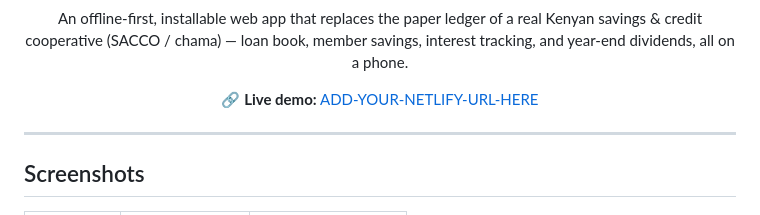
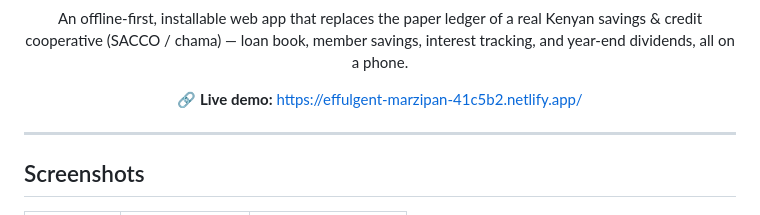
Before and after one commit to shutter-bashir/Simba-women-sacco-1, a Markdown page: README.md, the part around the change. GitHub-like rendering.

```diff
--- a/README.md
+++ b/README.md
@@ -11,7 +11,7 @@
 </p>
 
 <p align="center">
-  <b>🔗 Live demo:</b> <a href="#">ADD-YOUR-NETLIFY-URL-HERE</a>
+  <b>🔗 Live demo:</b> <a href="#">https://effulgent-marzipan-41c5b2.netlify.app/</a>
 </p>
 
 ---
```
